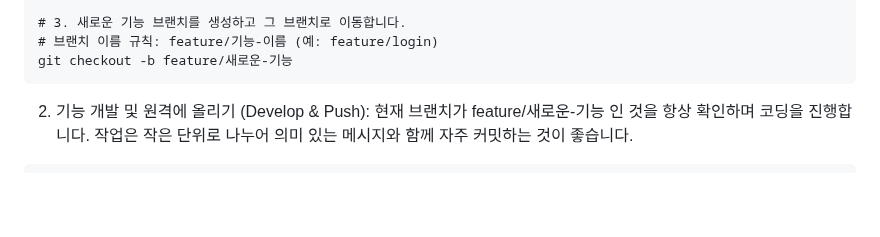
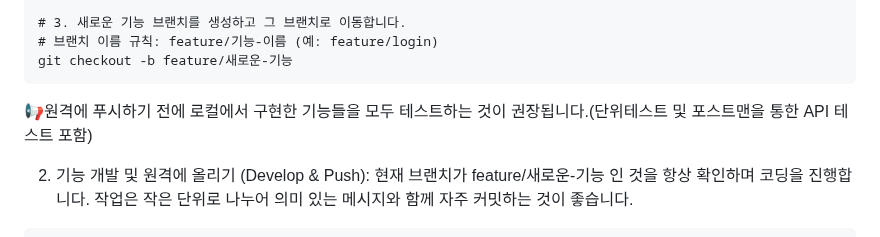
Before and after one commit to Seung-zedd/echo-bloom-server, a Markdown page: README.md, the part around the change. Rendered like a GitHub page; blank space fills up the shorter version.

````diff
--- a/README.md
+++ b/README.md
@@ -31,6 +31,8 @@ git pull origin dev
 # 브랜치 이름 규칙: feature/기능-이름 (예: feature/login)
 git checkout -b feature/새로운-기능
 ```
+
+📢원격에 푸시하기 전에 로컬에서 구현한 기능들을 모두 테스트하는 것이 권장됩니다.(단위테스트 및 포스트맨을 통한 API 테스트 포함)
 
 2. 기능 개발 및 원격에 올리기 (Develop & Push): 현재 브랜치가 feature/새로운-기능 인 것을 항상 확인하며 코딩을 진행합니다. 작업은 작은 단위로 나누어 의미 있는 메시지와 함께 자주 커밋하는 것이 좋습니다.
 
````
